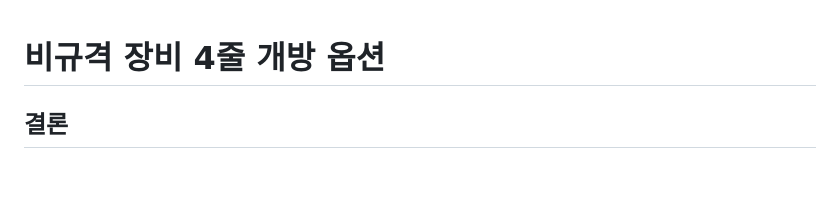
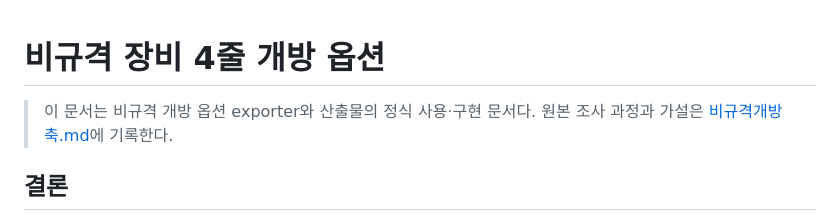
Before and after one commit to Nwon2464/rs_dev, a Markdown page: 비규격개방.md, the part around the change. GitHub-like rendering; blank space fills up the shorter version.

```diff
--- a/비규격개방.md
+++ b/비규격개방.md
@@ -1,4 +1,6 @@
 # 비규격 장비 4줄 개방 옵션
+
+> 이 문서는 비규격 개방 옵션 exporter와 산출물의 정식 사용·구현 문서다. 원본 조사 과정과 가설은 [비규격개방축.md](비규격개방축.md)에 기록한다.
 
 ## 결론
 
```
Also changed, not shown: 비규격개방축.md (+5 -3 lines).
